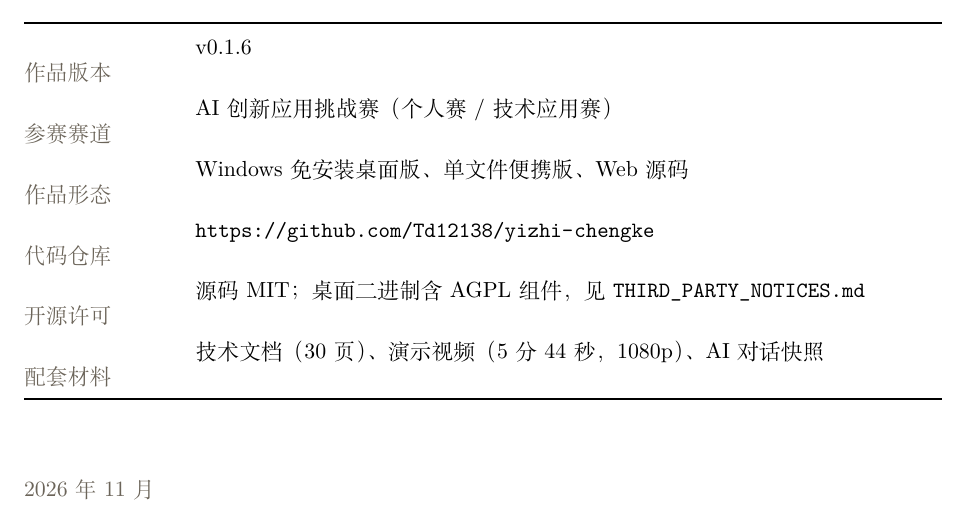
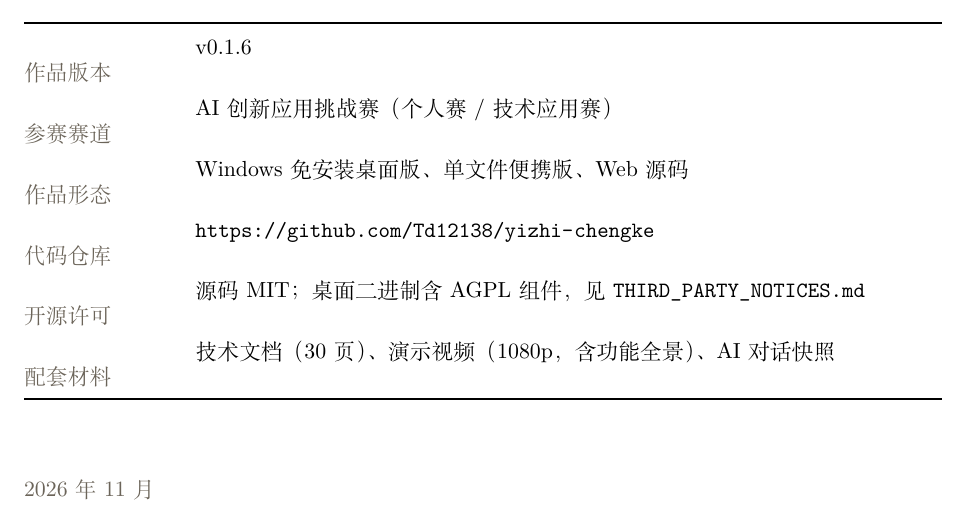
Before and after one commit to Td12138/yizhi-chengke, a LaTeX document (docs/作品介绍.tex): part of page 1 of 19, cut so that both start at the same text. Compiled offline with XeLaTeX; a missing font is replaced by an installed copy or a similar font.

Commit message:
docs: 介绍文档封面同步功能全景版视频口径

```diff
--- a/docs/作品介绍.tex
+++ b/docs/作品介绍.tex
@@ -112,7 +112,7 @@
 作品形态 & Windows 免安装桌面版、单文件便携版、Web 源码 \\
 代码仓库 & \url{https://github.com/Td12138/yizhi-chengke} \\
 开源许可 & 源码 MIT；桌面二进制含 AGPL 组件，见 \file{THIRD_PARTY_NOTICES.md} \\
-配套材料 & 技术文档（30 页）、演示视频（5 分 44 秒，1080p）、AI 对话快照 \\
+配套材料 & 技术文档（30 页）、演示视频（1080p，含功能全景）、AI 对话快照 \\
 \bottomrule
 \end{tabularx}
 
```
Also changed, not shown: docs/作品介绍.pdf.
